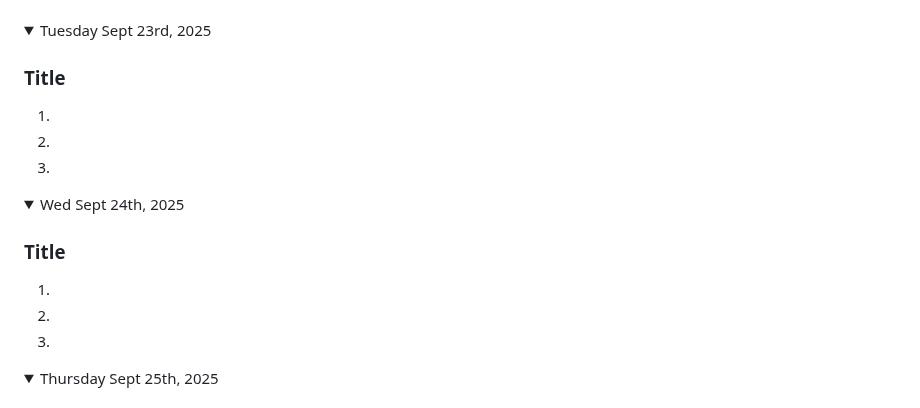
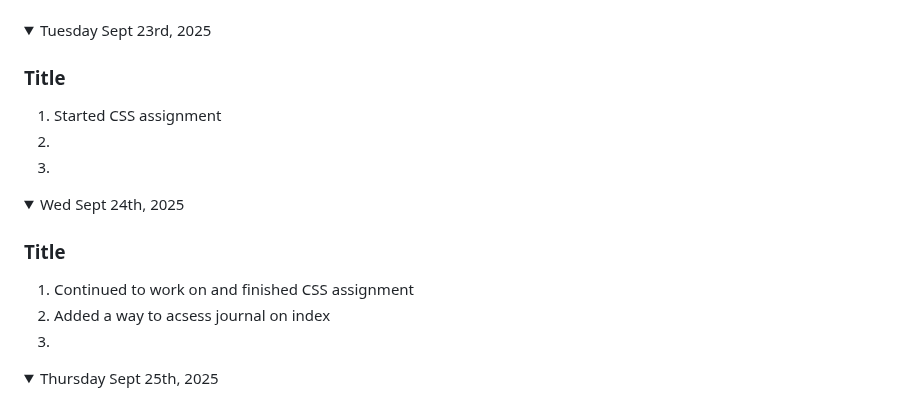
Before and after one commit to LRett09/game-dev-l2025, a Markdown page: README.md, the part around the change. Rendered like a GitHub page.

```diff
--- a/README.md
+++ b/README.md
@@ -115,7 +115,7 @@ Note: If you have a link to an assignment that has not been marked, put "open" a
 <details open><summary>Tuesday Sept 23rd, 2025</summary>
 
 ### Title
-1.
+1. Started CSS assignment
 1.
 1.
 
@@ -124,8 +124,8 @@ Note: If you have a link to an assignment that has not been marked, put "open" a
 <details open><summary>Wed Sept 24th, 2025</summary>
 
 ### Title
-1.
-1.
+1. Continued to work on and finished CSS assignment
+1. Added a way to acsess journal on index
 1.
 
 </details>
```
